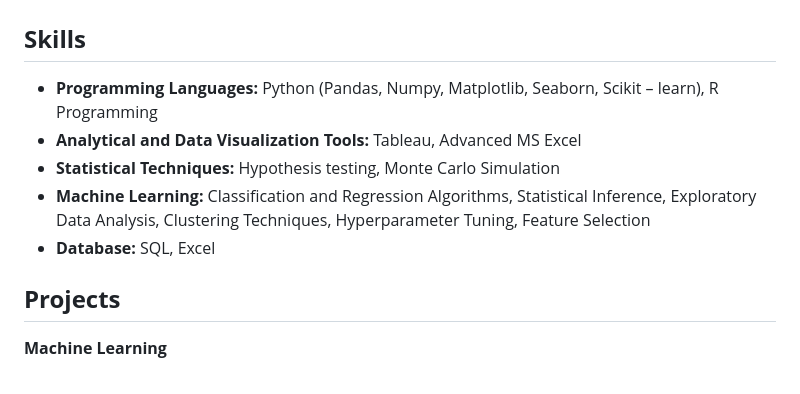
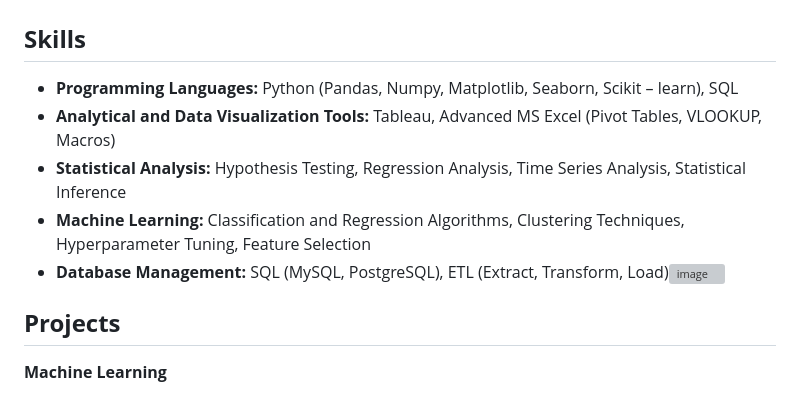
Before and after one commit to RohithVasu/Data-Portfolio, a Markdown page: README.md, the part around the change. Drawn GitHub-style; grey boxes are pictures that could not be loaded.

```diff
--- a/README.md
+++ b/README.md
@@ -1,11 +1,12 @@
 # **Data-Portfolio**
 
 ## **Skills**
-* **Programming Languages:** Python (Pandas, Numpy, Matplotlib, Seaborn, Scikit – learn), R Programming
-* **Analytical and Data Visualization Tools:** Tableau, Advanced MS Excel
-* **Statistical Techniques:** Hypothesis testing, Monte Carlo Simulation
-* **Machine Learning:** Classification and Regression Algorithms, Statistical Inference, Exploratory Data Analysis, Clustering Techniques, Hyperparameter Tuning, Feature Selection
-* **Database:** SQL, Excel
+* **Programming Languages:** Python (Pandas, Numpy, Matplotlib, Seaborn, Scikit – learn), SQL
+* **Analytical and Data Visualization Tools:** Tableau, Advanced MS Excel (Pivot Tables, VLOOKUP, Macros)
+* **Statistical Analysis:** Hypothesis Testing, Regression Analysis, Time Series Analysis, Statistical Inference
+* **Machine Learning:** Classification and Regression Algorithms, Clustering Techniques, Hyperparameter Tuning, Feature Selection
+* **Database Management:** SQL (MySQL, PostgreSQL), ETL (Extract, Transform, Load)![image](https://user-images.githubusercontent.com/125589823/231734554-7793b730-9aef-4280-9d15-fff00a5c24c4.png)
+
 
 
 
```
